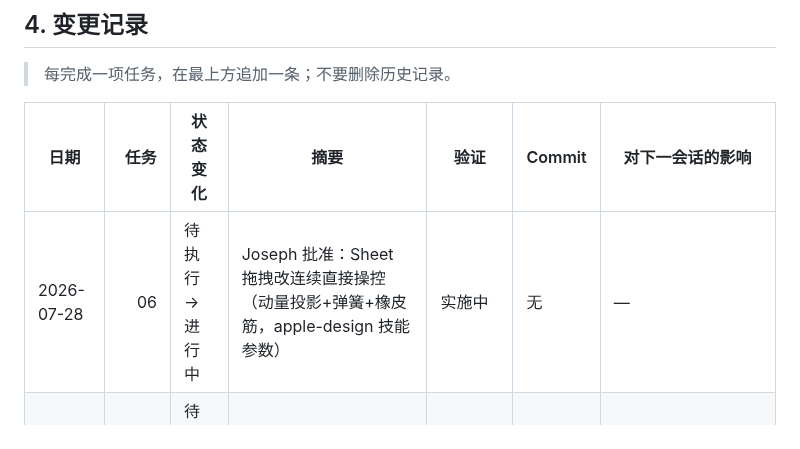
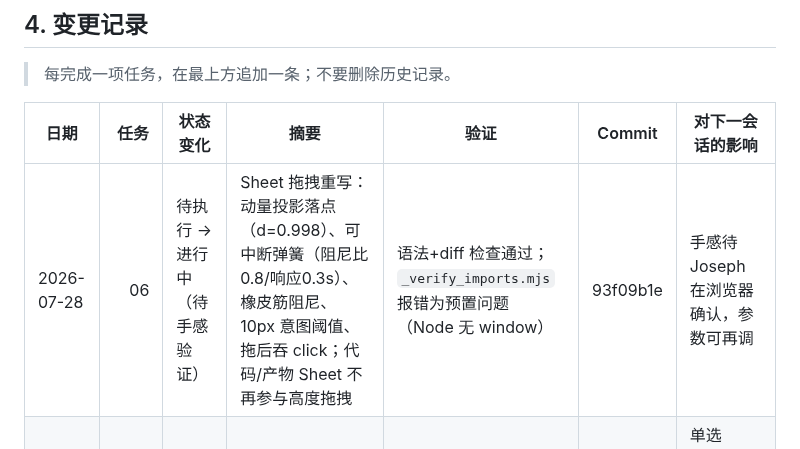
Before and after one commit to dwf89044485/WB-markdown, a Markdown page: docs/HANDOFF-Apple-Design-优化清单.md, the part around the change. Drawn GitHub-style.

Commit message:
docs(handoff): 回填 06 实施摘要与验证状态

```diff
--- a/docs/HANDOFF-Apple-Design-优化清单.md
+++ b/docs/HANDOFF-Apple-Design-优化清单.md
@@ -370,7 +370,7 @@
 
 | 日期 | 任务 | 状态变化 | 摘要 | 验证 | Commit | 对下一会话的影响 |
 |---|---:|---|---|---|---|---|
-| 2026-07-28 | 06 | 待执行 → 进行中 | Joseph 批准：Sheet 拖拽改连续直接操控（动量投影+弹簧+橡皮筋，apple-design 技能参数） | 实施中 | 无 | — |
+| 2026-07-28 | 06 | 待执行 → 进行中（待手感验证） | Sheet 拖拽重写：动量投影落点（d=0.998）、可中断弹簧（阻尼比0.8/响应0.3s）、橡皮筋阻尼、10px 意图阈值、拖后吞 click；代码/产物 Sheet 不再参与高度拖拽 | 语法+diff 检查通过；`_verify_imports.mjs` 报错为预置问题（Node 无 window） | 93f09b1e | 手感待 Joseph 在浏览器确认，参数可再调 |
 | 2026-07-28 | 05 | 待执行 → 暂缓 | Joseph 决策：跳过问答选择控制重做（含取消单选自动前进） | 无需验证（无代码改动） | 无 | 单选 300ms 自动前进为有意保留的现行为 |
 | 2026-07-28 | 04 | 进行中 → 暂缓 | Joseph 决策：Escape/焦点闭环增益不大，跳过。已定语义：权限卡无退出必须选；问答 × = 空答案提交不阻塞 Agent | 已完成现状审查（无代码改动） | 无 | 五种层进出规则维持现状；权限卡不加退出路径 |
 | 2026-07-28 | 02 | 待执行 → 暂缓 | Joseph 决策：跳过可缩放/低动态适配底座 | 无需验证（无代码改动） | 无 | 03 的依赖视为豁免；后续任务若涉及减少动态/缩放，默认沿用现状，不主动补 |
```
